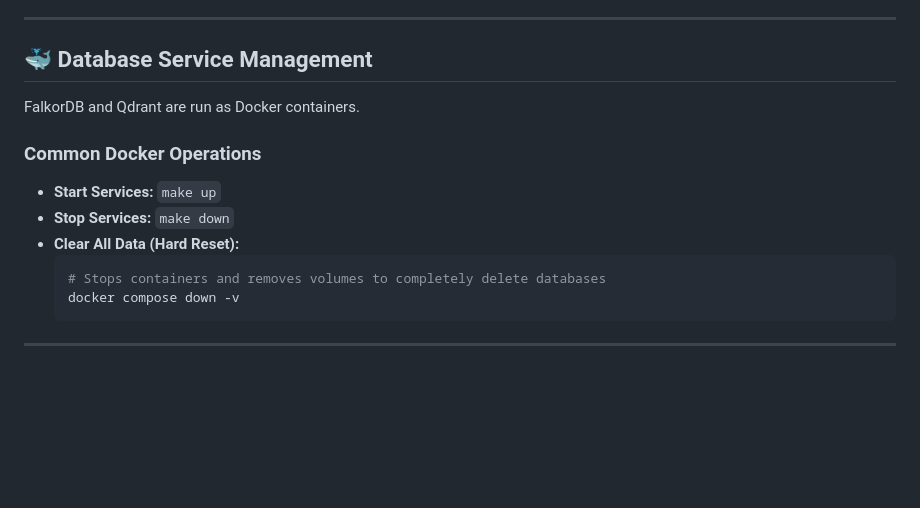
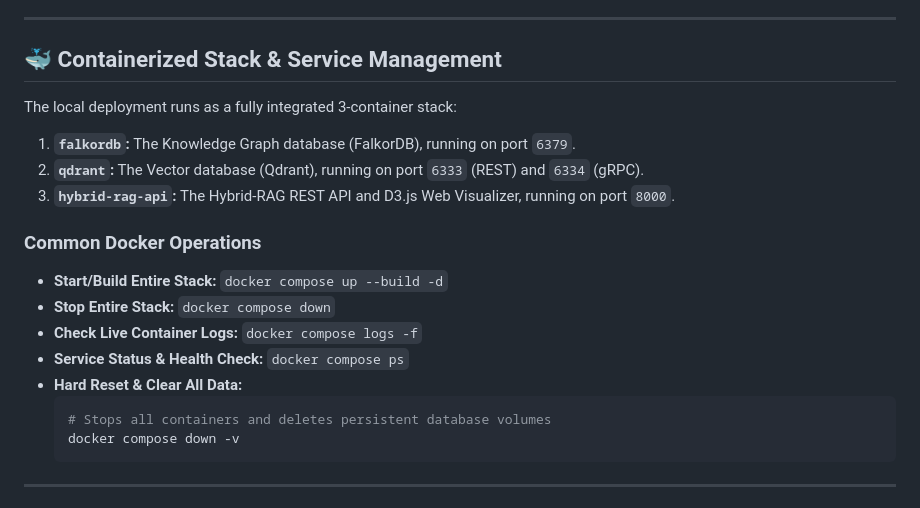
Before and after one commit to trantienduat/hybrid-RAG, a Markdown page: docs/maintenance.md, the part around the change. Rendered like a GitHub page; blank space fills up the shorter version.

Commit message:
docs: document containerized deployment requirements and service management stack

````diff
--- a/docs/maintenance.md
+++ b/docs/maintenance.md
@@ -44,16 +44,22 @@ src/hybrid_rag/
 
 ---
 
-## 🐳 Database Service Management
+## 🐳 Containerized Stack & Service Management
 
-FalkorDB and Qdrant are run as Docker containers.
+The local deployment runs as a fully integrated 3-container stack:
+1.  **`falkordb`:** The Knowledge Graph database (FalkorDB), running on port `6379`.
+2.  **`qdrant`:** The Vector database (Qdrant), running on port `6333` (REST) and `6334` (gRPC).
+3.  **`hybrid-rag-api`:** The Hybrid-RAG REST API and D3.js Web Visualizer, running on port `8000`.
 
 ### Common Docker Operations
-*   **Start Services:** `make up`
-*   **Stop Services:** `make down`
-*   **Clear All Data (Hard Reset):**
+
+*   **Start/Build Entire Stack:** `docker compose up --build -d`
+*   **Stop Entire Stack:** `docker compose down`
+*   **Check Live Container Logs:** `docker compose logs -f`
+*   **Service Status & Health Check:** `docker compose ps`
+*   **Hard Reset & Clear All Data:**
     ```bash
-    # Stops containers and removes volumes to completely delete databases
+    # Stops all containers and deletes persistent database volumes
     docker compose down -v
     ```
 
````
Also changed, not shown: docs/feature_requirements.md (+3 -0 lines).
